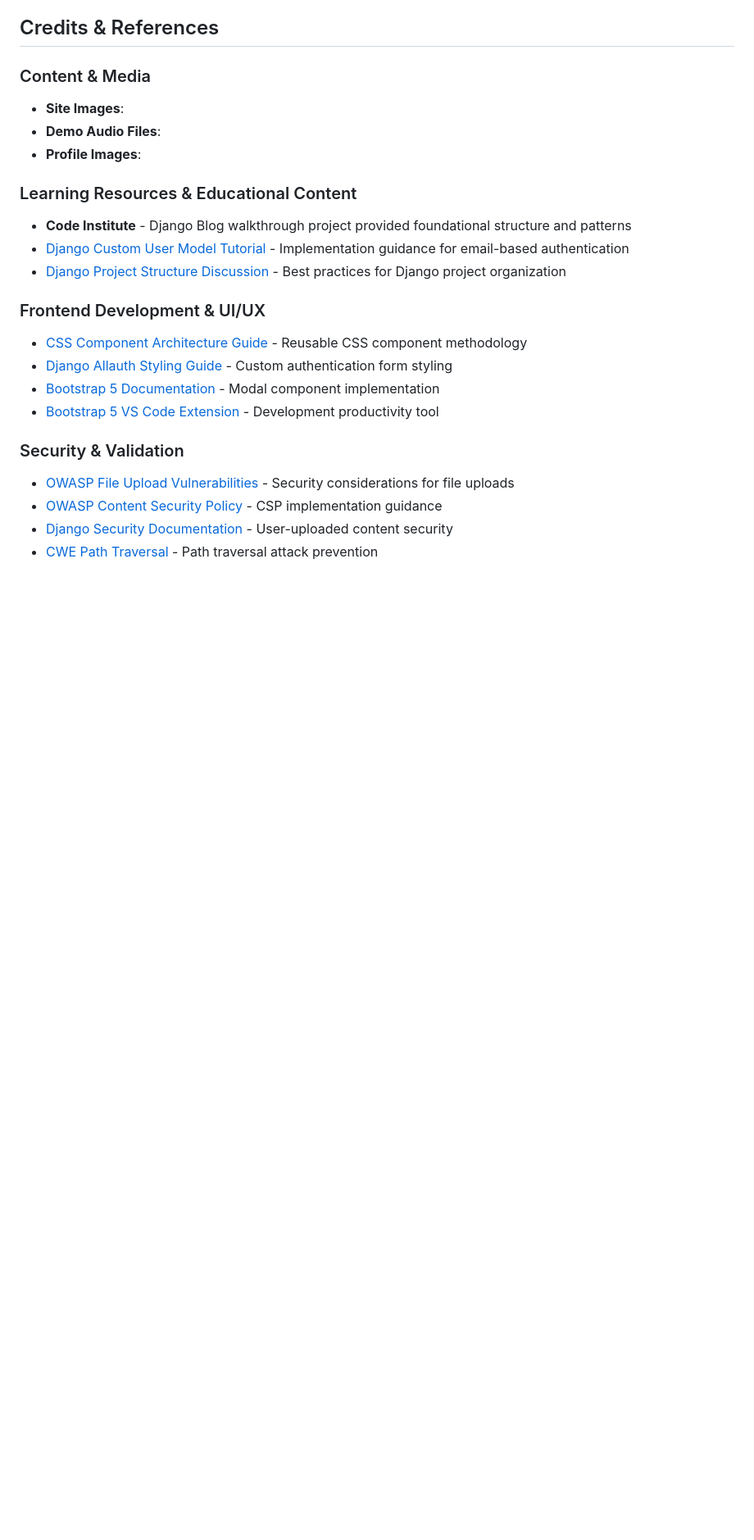
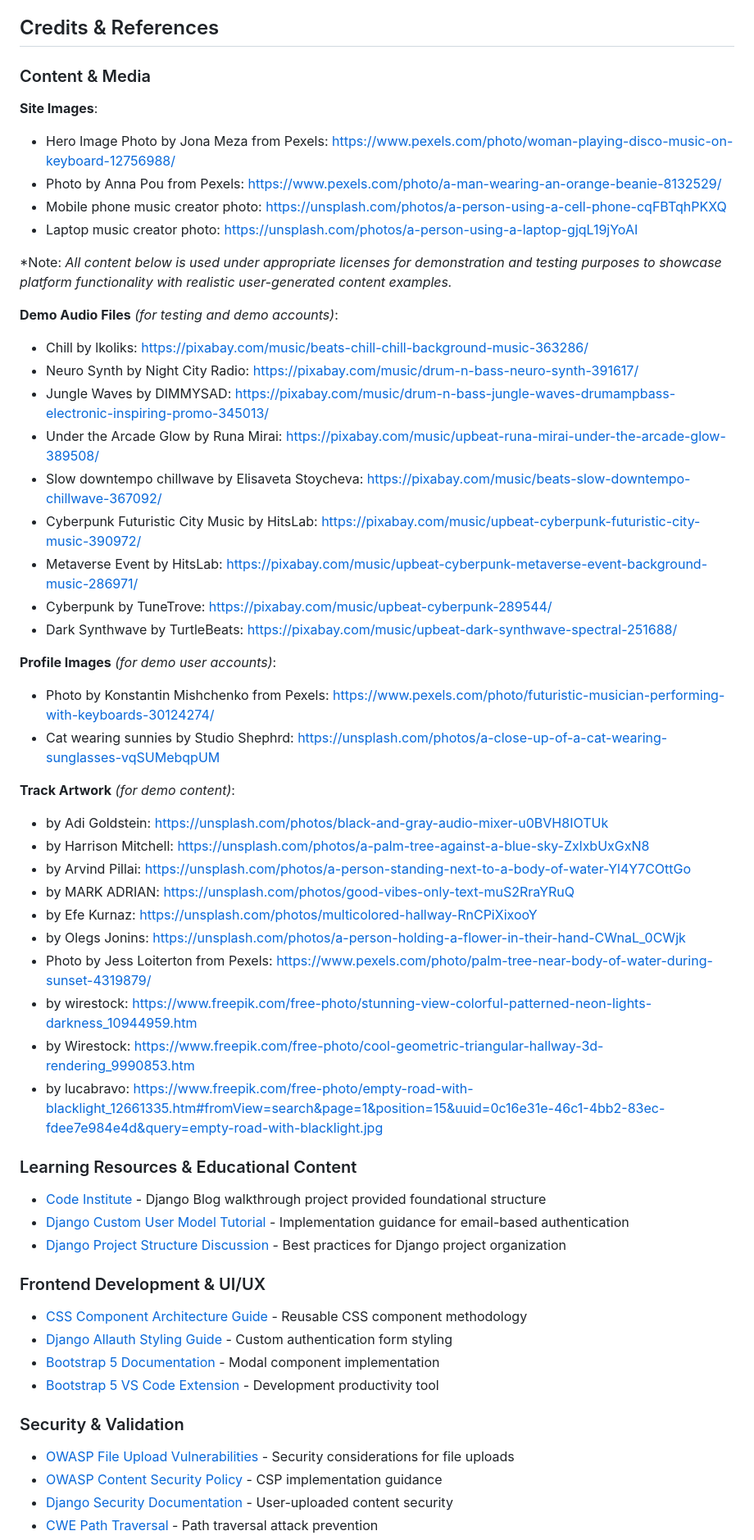
Before and after one commit to Seren-Hughes/modmixx, a Markdown page: README.md, the part around the change. Shown at 82% size. GitHub-like rendering; blank space fills up the shorter version.

Commit message:
docs: update credits and references section with media sources and licenses

```diff
--- a/README.md
+++ b/README.md
@@ -1084,12 +1084,43 @@ This project underwent comprehensive testing including manual functionality test
 ## Credits & References
 
 ### Content & Media
-- **Site Images**:
-- **Demo Audio Files**:
-- **Profile Images**:
+**Site Images**:
+- Hero Image Photo by Jona Meza from Pexels: https://www.pexels.com/photo/woman-playing-disco-music-on-keyboard-12756988/
+- Photo by Anna Pou from Pexels: https://www.pexels.com/photo/a-man-wearing-an-orange-beanie-8132529/
+- Mobile phone music creator photo: https://unsplash.com/photos/a-person-using-a-cell-phone-cqFBTqhPKXQ
+- Laptop music creator photo: https://unsplash.com/photos/a-person-using-a-laptop-gjqL19jYoAI
+
+*Note: *All content below is used under appropriate licenses for demonstration and testing purposes to showcase platform functionality with realistic user-generated content examples.*
+
+**Demo Audio Files** *(for testing and demo accounts)*:
+- Chill by lkoliks: https://pixabay.com/music/beats-chill-chill-background-music-363286/
+- Neuro Synth by Night City Radio: https://pixabay.com/music/drum-n-bass-neuro-synth-391617/
+- Jungle Waves by DIMMYSAD: https://pixabay.com/music/drum-n-bass-jungle-waves-drumampbass-electronic-inspiring-promo-345013/
+- Under the Arcade Glow by Runa Mirai: https://pixabay.com/music/upbeat-runa-mirai-under-the-arcade-glow-389508/
+- Slow downtempo chillwave by Elisaveta Stoycheva: https://pixabay.com/music/beats-slow-downtempo-chillwave-367092/
+- Cyberpunk Futuristic City Music by HitsLab: https://pixabay.com/music/upbeat-cyberpunk-futuristic-city-music-390972/
+- Metaverse Event by HitsLab: https://pixabay.com/music/upbeat-cyberpunk-metaverse-event-background-music-286971/
+- Cyberpunk by TuneTrove: https://pixabay.com/music/upbeat-cyberpunk-289544/
+- Dark Synthwave by TurtleBeats: https://pixabay.com/music/upbeat-dark-synthwave-spectral-251688/
+
+**Profile Images** *(for demo user accounts)*:
+- Photo by Konstantin Mishchenko from Pexels: https://www.pexels.com/photo/futuristic-musician-performing-with-keyboards-30124274/
+- Cat wearing sunnies by Studio Shephrd: https://unsplash.com/photos/a-close-up-of-a-cat-wearing-sunglasses-vqSUMebqpUM
+
+**Track Artwork** *(for demo content)*:
+- by Adi Goldstein: https://unsplash.com/photos/black-and-gray-audio-mixer-u0BVH8IOTUk
+- by Harrison Mitchell: https://unsplash.com/photos/a-palm-tree-against-a-blue-sky-ZxlxbUxGxN8
+- by Arvind Pillai: https://unsplash.com/photos/a-person-standing-next-to-a-body-of-water-Yl4Y7COttGo
+- by MARK ADRIAN: https://unsplash.com/photos/good-vibes-only-text-muS2RraYRuQ
+- by Efe Kurnaz: https://unsplash.com/photos/multicolored-hallway-RnCPiXixooY
+- by Olegs Jonins: https://unsplash.com/photos/a-person-holding-a-flower-in-their-hand-CWnaL_0CWjk
+- Photo by Jess Loiterton from Pexels: https://www.pexels.com/photo/palm-tree-near-body-of-water-during-sunset-4319879/
+- by wirestock: https://www.freepik.com/free-photo/stunning-view-colorful-patterned-neon-lights-darkness_10944959.htm
+- by Wirestock: https://www.freepik.com/free-photo/cool-geometric-triangular-hallway-3d-rendering_9990853.htm
+- by lucabravo: https://www.freepik.com/free-photo/empty-road-with-blacklight_12661335.htm#fromView=search&page=1&position=15&uuid=0c16e31e-46c1-4bb2-83ec-fdee7e984e4d&query=empty-road-with-blacklight.jpg
 
 ### Learning Resources & Educational Content
-- **Code Institute** - Django Blog walkthrough project provided foundational structure and patterns
+- [Code Institute](https://codeinstitute.net/) - Django Blog walkthrough project provided foundational structure
 - [Django Custom User Model Tutorial](https://testdriven.io/blog/django-custom-user-model/) - Implementation guidance for email-based authentication
 - [Django Project Structure Discussion](https://forum.djangoproject.com/t/django-new-project-structure-name/9987/4) - Best practices for Django project organization
 
```
